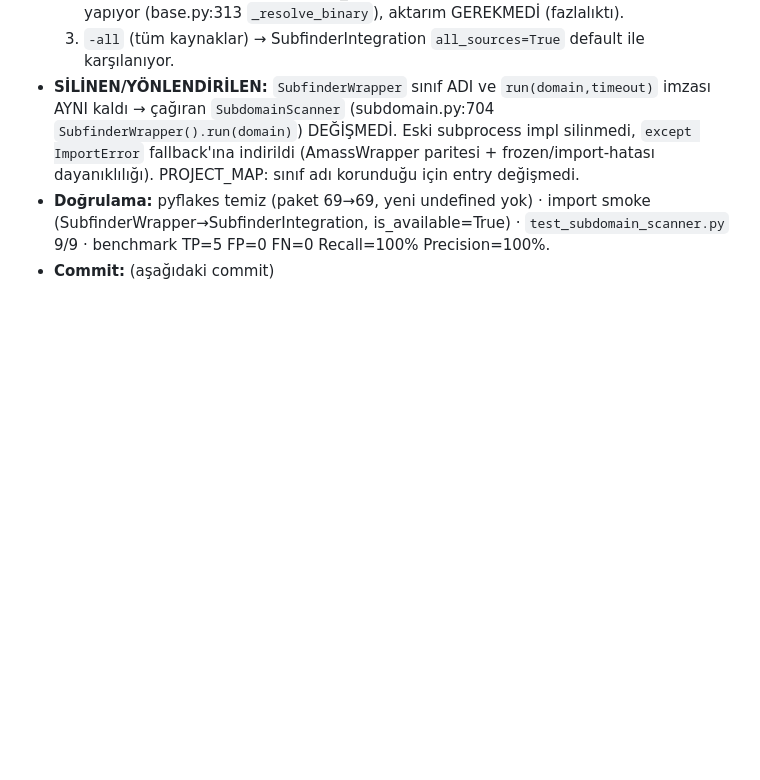
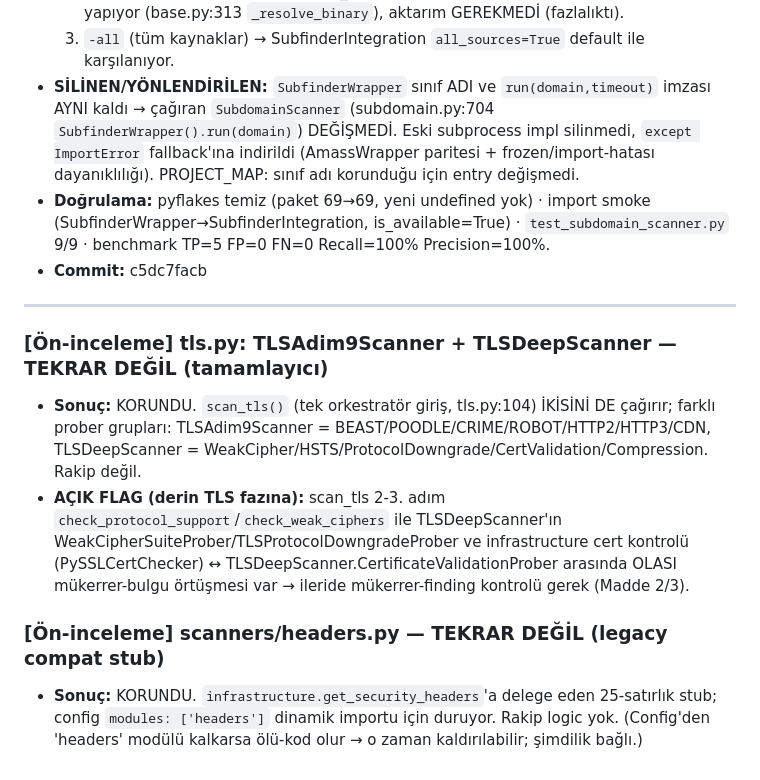
Before and after one commit to Aslhkoc/WebSecure, a Markdown page: DEDUP_LOG.md, the part around the change. GitHub-like rendering; blank space fills up the shorter version.

Commit message:
docs(dedup): TLS+headers incelendi — tekrar değil, korundu (günlük)
Co-Authored-By: Claude Opus 4.8 <noreply@anthropic.com>

```diff
--- a/DEDUP_LOG.md
+++ b/DEDUP_LOG.md
@@ -61,4 +61,20 @@
 - **Doğrulama:** pyflakes temiz (paket 69→69, yeni undefined yok) · import smoke
   (SubfinderWrapper→SubfinderIntegration, is_available=True) · `test_subdomain_scanner.py` 9/9 ·
   benchmark TP=5 FP=0 FN=0 Recall=100% Precision=100%.
-- **Commit:** (aşağıdaki commit)
+- **Commit:** c5dc7facb
+
+---
+
+### [Ön-inceleme] tls.py: TLSAdim9Scanner + TLSDeepScanner — TEKRAR DEĞİL (tamamlayıcı)
+- **Sonuç:** KORUNDU. `scan_tls()` (tek orkestratör giriş, tls.py:104) İKİSİNİ DE çağırır;
+  farklı prober grupları: TLSAdim9Scanner = BEAST/POODLE/CRIME/ROBOT/HTTP2/HTTP3/CDN,
+  TLSDeepScanner = WeakCipher/HSTS/ProtocolDowngrade/CertValidation/Compression. Rakip değil.
+- **AÇIK FLAG (derin TLS fazına):** scan_tls 2-3. adım `check_protocol_support`/`check_weak_ciphers`
+  ile TLSDeepScanner'ın WeakCipherSuiteProber/TLSProtocolDowngradeProber ve infrastructure
+  cert kontrolü (PySSLCertChecker) ↔ TLSDeepScanner.CertificateValidationProber arasında
+  OLASI mükerrer-bulgu örtüşmesi var → ileride mükerrer-finding kontrolü gerek (Madde 2/3).
+
+### [Ön-inceleme] scanners/headers.py — TEKRAR DEĞİL (legacy compat stub)
+- **Sonuç:** KORUNDU. `infrastructure.get_security_headers`'a delege eden 25-satırlık stub;
+  config `modules: ['headers']` dinamik importu için duruyor. Rakip logic yok. (Config'den
+  'headers' modülü kalkarsa ölü-kod olur → o zaman kaldırılabilir; şimdilik bağlı.)
```
